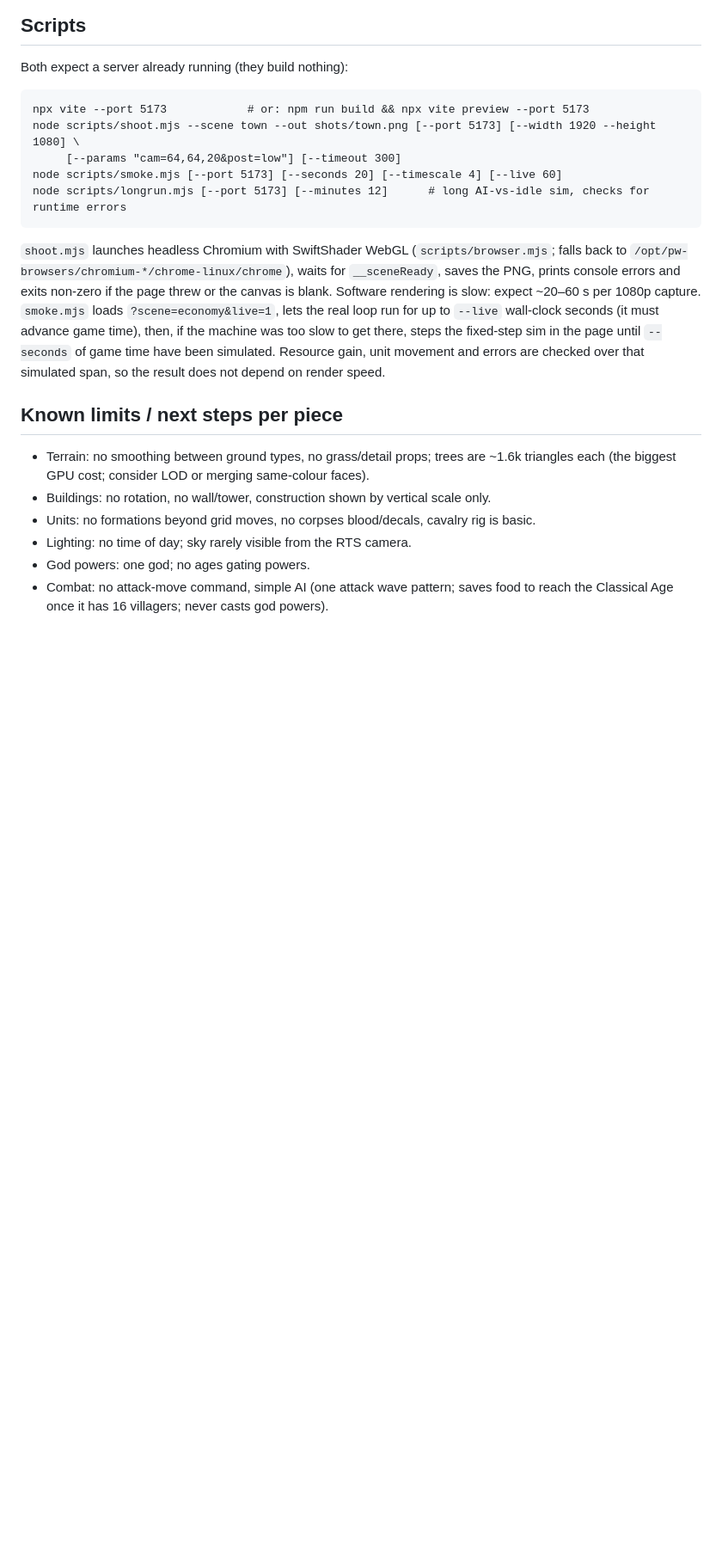
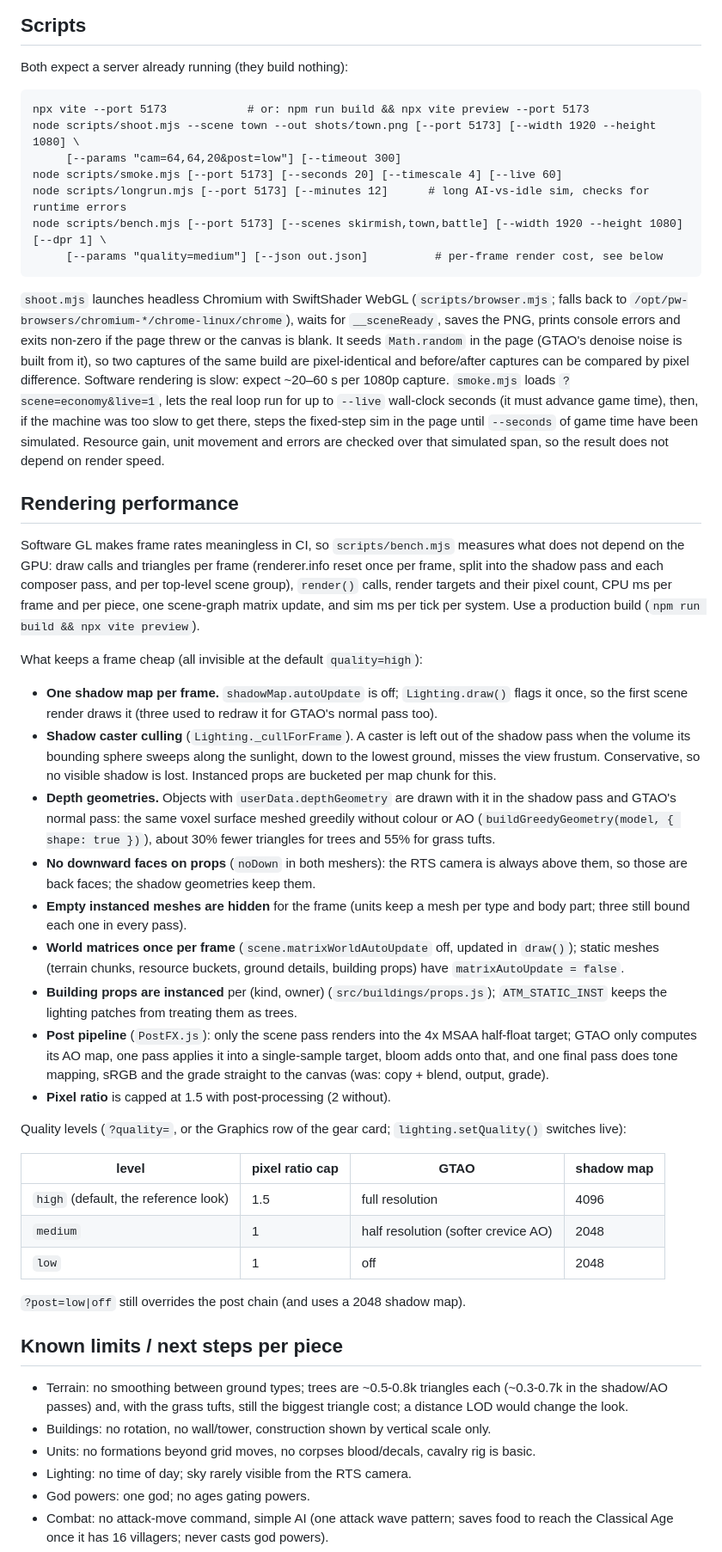
Before and after one commit to slamcoderpt/ageofvoxel, a Markdown page: ARCHITECTURE.md, the part around one of its changes. Shown at 86% size. Drawn GitHub-style; blank space fills up the shorter version.

````diff
--- a/ARCHITECTURE.md
+++ b/ARCHITECTURE.md
@@ -101,20 +102,66 @@ node scripts/shoot.mjs --scene town --out shots/town.png [--port 5173] [--width
      [--params "cam=64,64,20&post=low"] [--timeout 300]
 node scripts/smoke.mjs [--port 5173] [--seconds 20] [--timescale 4] [--live 60]
 node scripts/longrun.mjs [--port 5173] [--minutes 12]      # long AI-vs-idle sim, checks for runtime errors
+node scripts/bench.mjs [--port 5173] [--scenes skirmish,town,battle] [--width 1920 --height 1080] [--dpr 1] \
+     [--params "quality=medium"] [--json out.json]          # per-frame render cost, see below
 ```
 
 `shoot.mjs` launches headless Chromium with SwiftShader WebGL (`scripts/browser.mjs`; falls back to
 `/opt/pw-browsers/chromium-*/chrome-linux/chrome`), waits for `__sceneReady`, saves the PNG, prints console
-errors and exits non-zero if the page threw or the canvas is blank. Software rendering is slow: expect
+errors and exits non-zero if the page threw or the canvas is blank. It seeds `Math.random` in the page (GTAO's
+denoise noise is built from it), so two captures of the same build are pixel-identical and before/after
+captures can be compared by pixel difference. Software rendering is slow: expect
 ~20–60 s per 1080p capture. `smoke.mjs` loads `?scene=economy&live=1`, lets the real loop
 run for up to `--live` wall-clock seconds (it must advance game time), then, if the machine was too slow to get
 there, steps the fixed-step sim in the page until `--seconds` of game time have been simulated. Resource gain,
 unit movement and errors are checked over that simulated span, so the result does not depend on render speed.
 
+## Rendering performance
+
+Software GL makes frame rates meaningless in CI, so `scripts/bench.mjs` measures what does not depend on
+the GPU: draw calls and triangles per frame (renderer.info reset once per frame, split into the shadow pass
+and each composer pass, and per top-level scene group), `render()` calls, render targets and their pixel
+count, CPU ms per frame and per piece, one scene-graph matrix update, and sim ms per tick per system. Use a
+production build (`npm run build && npx vite preview`).
+
+What keeps a frame cheap (all invisible at the default `quality=high`):
+
+- **One shadow map per frame.** `shadowMap.autoUpdate` is off; `Lighting.draw()` flags it once, so the first
+  scene render draws it (three used to redraw it for GTAO's normal pass too).
+- **Shadow caster culling** (`Lighting._cullForFrame`). A caster is left out of the shadow pass when the
+  volume its bounding sphere sweeps along the sunlight, down to the lowest ground, misses the view frustum.
+  Conservative, so no visible shadow is lost. Instanced props are bucketed per map chunk for this.
+- **Depth geometries.** Objects with `userData.depthGeometry` are drawn with it in the shadow pass and GTAO's
+  normal pass: the same voxel surface meshed greedily without colour or AO (`buildGreedyGeometry(model,
+  { shape: true })`), about 30% fewer triangles for trees and 55% for grass tufts.
+- **No downward faces on props** (`noDown` in both meshers): the RTS camera is always above them, so those
+  are back faces; the shadow geometries keep them.
+- **Empty instanced meshes are hidden** for the frame (units keep a mesh per type and body part; three still
+  bound each one in every pass).
+- **World matrices once per frame** (`scene.matrixWorldAutoUpdate` off, updated in `draw()`); static meshes
+  (terrain chunks, resource buckets, ground details, building props) have `matrixAutoUpdate = false`.
+- **Building props are instanced** per (kind, owner) (`src/buildings/props.js`); `ATM_STATIC_INST` keeps the
+  lighting patches from treating them as trees.
+- **Post pipeline** (`PostFX.js`): only the scene pass renders into the 4x MSAA half-float target; GTAO only
+  computes its AO map, one pass applies it into a single-sample target, bloom adds onto that, and one final
+  pass does tone mapping, sRGB and the grade straight to the canvas (was: copy + blend, output, grade).
+- **Pixel ratio** is capped at 1.5 with post-processing (2 without).
+
+Quality levels (`?quality=`, or the Graphics row of the gear card; `lighting.setQuality()` switches live):
+
+| level | pixel ratio cap | GTAO | shadow map |
+|---|---|---|---|
+| `high` (default, the reference look) | 1.5 | full resolution | 4096 |
+| `medium` | 1 | half resolution (softer crevice AO) | 2048 |
+| `low` | 1 | off | 2048 |
+
+`?post=low|off` still overrides the post chain (and uses a 2048 shadow map).
+
 ## Known limits / next steps per piece
 
-- Terrain: no smoothing between ground types, no grass/detail props; trees are ~1.6k triangles each (the
-  biggest GPU cost; consider LOD or merging same-colour faces).
+- Terrain: no smoothing between ground types; trees are ~0.5-0.8k triangles each (~0.3-0.7k in the
+  shadow/AO passes) and, with the grass tufts, still the biggest triangle cost; a distance LOD would change
+  the look.
 - Buildings: no rotation, no wall/tower, construction shown by vertical scale only.
 - Units: no formations beyond grid moves, no corpses blood/decals, cavalry rig is basic.
 - Lighting: no time of day; sky rarely visible from the RTS camera.
````
Also changed, not shown: other parts of ARCHITECTURE.md (+4 -3 lines), README.md (+13 -3 lines).
